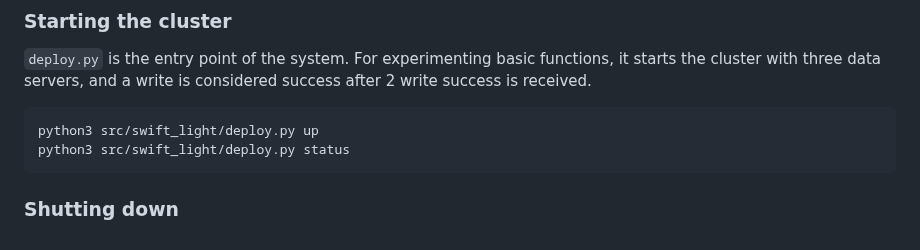
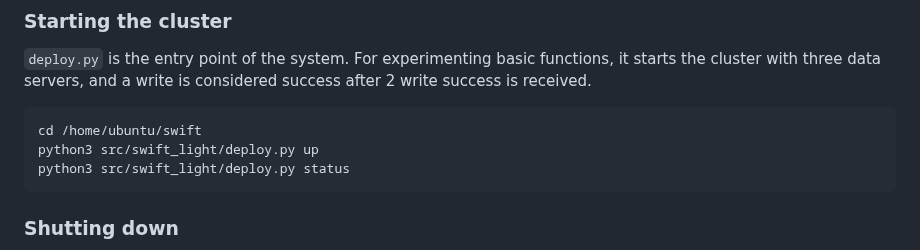
Before and after one commit to ec528-fall26/swift, a Markdown page: docs/design-document-swift-light.md, the part around one of its changes. GitHub-like rendering.

````diff
--- a/docs/design-document-swift-light.md
+++ b/docs/design-document-swift-light.md
@@ -70,6 +70,7 @@ AWS project. This can be done by clicking `Connect using SSH` in the LightSail d
 three data servers, and a write is considered success after 2 write success is received.
 
 ```bash
+cd /home/ubuntu/swift
 python3 src/swift_light/deploy.py up
 python3 src/swift_light/deploy.py status
 ```
````
Also changed, not shown: other parts of docs/design-document-swift-light.md (+1 -1 lines), docs/design-document-bug-fix.md (+1 -1 lines), docs/Pictures/lightsail-connect-ssh.png (renamed from docs/Pictures/Screenshot 2026-10-15 090839.png).
